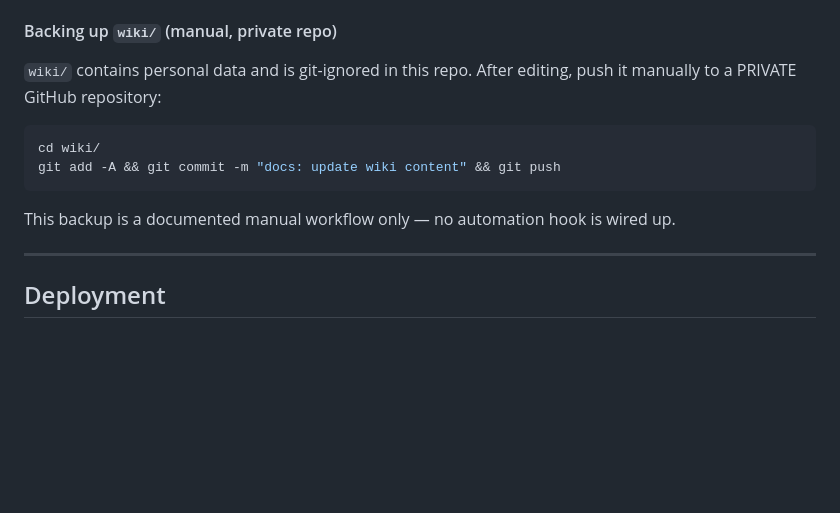
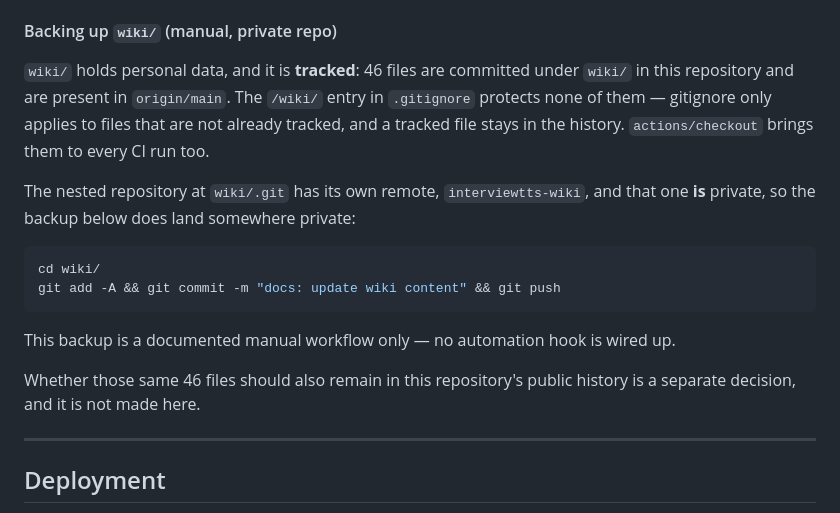
Before and after one commit to mikelrh-dev/liveInterviewRAG, a Markdown page: README.md, the part around the change. GitHub-like rendering; blank space fills up the shorter version.

````diff
--- a/README.md
+++ b/README.md
@@ -333,7 +333,13 @@ Notes:
 
 #### Backing up `wiki/` (manual, private repo)
 
-`wiki/` contains personal data and is git-ignored in this repo. After editing, push it manually to a PRIVATE GitHub repository:
+`wiki/` holds personal data, and it is **tracked**: 46 files are committed under `wiki/` in
+this repository and are present in `origin/main`. The `/wiki/` entry in `.gitignore`
+protects none of them — gitignore only applies to files that are not already tracked, and a
+tracked file stays in the history. `actions/checkout` brings them to every CI run too.
+
+The nested repository at `wiki/.git` has its own remote, `interviewtts-wiki`, and that one
+**is** private, so the backup below does land somewhere private:
 
 ```bash
 cd wiki/
@@ -341,6 +347,9 @@ git add -A && git commit -m "docs: update wiki content" && git push
 ```
 
 This backup is a documented manual workflow only — no automation hook is wired up.
+
+Whether those same 46 files should also remain in this repository's public history is a
+separate decision, and it is not made here.
 
 ---
 
````
Also changed, not shown: README_ES.md (+11 -2 lines).
